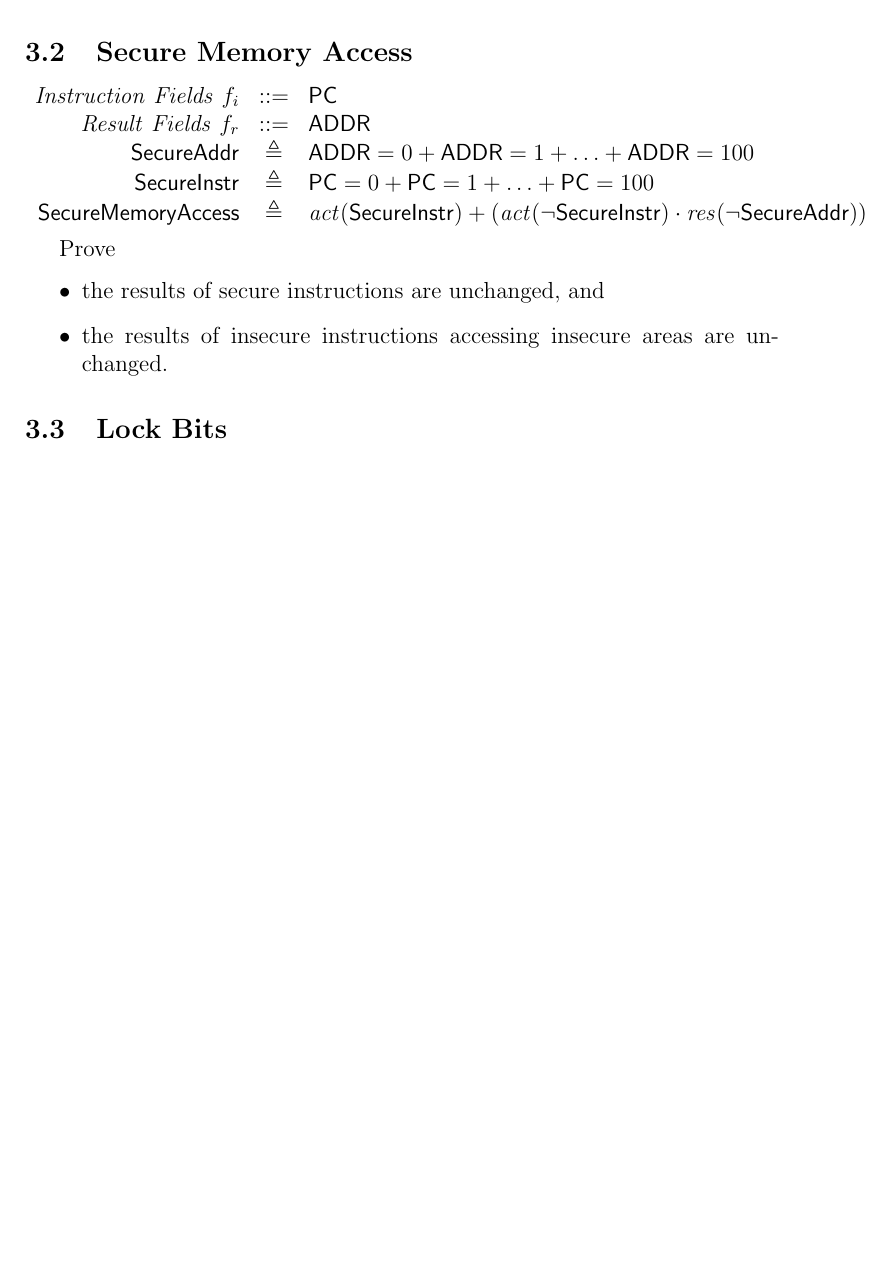
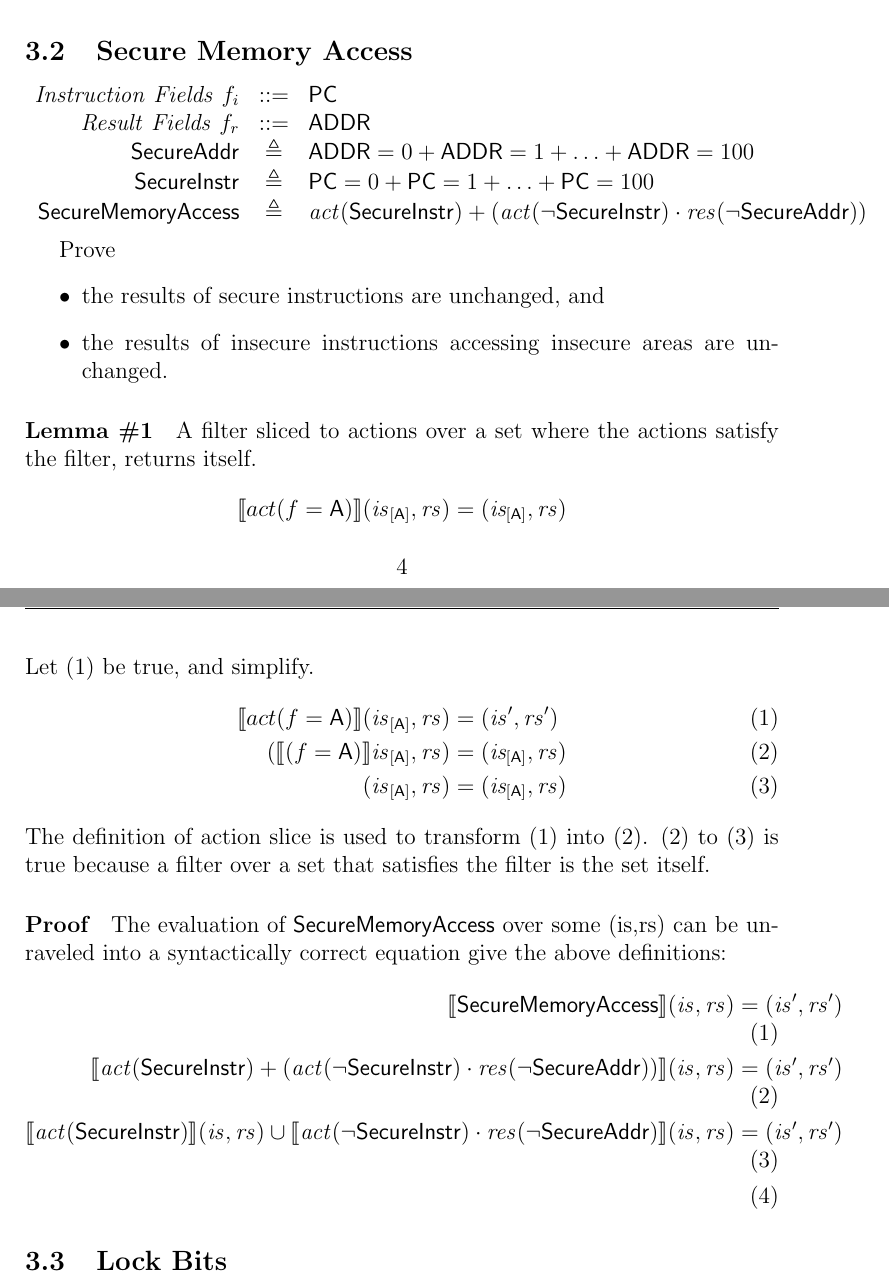
Before and after one commit to 16seftos/Hardware_KAT, a LaTeX document (Language.tex): part of page 4 of 4 before the commit and two parts of pages 4 and 5 of 5 after it, the two joined at a grey line, cut so that both start at the same text, the shorter picture padded with empty space. Compiled offline with pdfLaTeX.

Commit message:
Added a lemma and the beginning of proof 3.2.1 (Prove secure accesses have unchanged results)

```diff
--- a/Language.tex
+++ b/Language.tex
@@ -323,6 +324,50 @@ Prove
     \item the results of insecure instructions accessing insecure areas are unchanged.
 \end{itemize}
 
+\paragraph{Lemma \#1}
+A filter sliced to actions over a set where the actions satisfy the filter, returns itself.
+\[
+    \llbracket act(f=\mathsf{A}) \rrbracket (\mathit{is}_{[\mathsf{A}]}, \mathit{rs}) = (\mathit{is_{[\mathsf{A}]}}, \mathit{rs})
+\]
+Let (1) be true, and simplify.
+\begin{align}
+    \setcounter{equation}{0}
+    \llbracket act(f=\mathsf{A}) \rrbracket (\mathit{is}_{[\mathsf{A}]}, \mathit{rs})
+    &=
+    (\mathit{is}', \mathit{rs}')
+    \\
+    (\llbracket (f=\mathsf{A}) \rrbracket \mathit{is}_{[\mathsf{A}]}, \mathit{rs})
+    &=
+    (\mathit{is_{[\mathsf{A}]}}, \mathit{rs})
+    \\
+    (\mathit{is}_{[\mathsf{A}]}, \mathit{rs})
+    &=
+    (\mathit{is_{[\mathsf{A}]}}, \mathit{rs})
+\end{align}
+The definition of action slice is used to transform (1) into (2).  (2) to (3) is true because a filter over a set that satisfies the filter is the set itself.
+
+\paragraph{Proof}
+    The evaluation of $\mathsf{SecureMemoryAccess}$ over some (is,rs) can be unraveled into a syntactically correct equation give the above definitions:
+\begin{align}
+    \setcounter{equation}{0}
+    \llbracket \mathsf{SecureMemoryAccess} \rrbracket (\mathit{is}, \mathit{rs})
+    &=
+    (\mathit{is}', \mathit{rs}')
+    \\
+    \llbracket \mathit{act}(\mathsf{SecureInstr}) +
+    (\mathit{act}(\neg\mathsf{SecureInstr}) \cdot
+     \mathit{res}(\neg\mathsf{SecureAddr})) \rrbracket (\mathit{is}, \mathit{rs})
+    &=
+    (\mathit{is}', \mathit{rs}')
+    \\
+    \llbracket \mathit{act}(\mathsf{SecureInstr}) \rrbracket (\mathit{is}, \mathit{rs}) \cup % or would + be better?
+    \llbracket \mathit{act}(\neg\mathsf{SecureInstr}) \cdot
+     \mathit{res}(\neg\mathsf{SecureAddr}) \rrbracket (\mathit{is}, \mathit{rs})
+    &=
+    (\mathit{is}', \mathit{rs}')
+    \\
+\end{align}
+
 %%%%%%%%%%%%%%%%%%%%%%%%%%%%%
 %%% END OF SUBSECTION 3.2 %%%
 %%%%%%%%%%%%%%%%%%%%%%%%%%%%%
```
Also changed, not shown: Language.tex (3 more changed lines).
